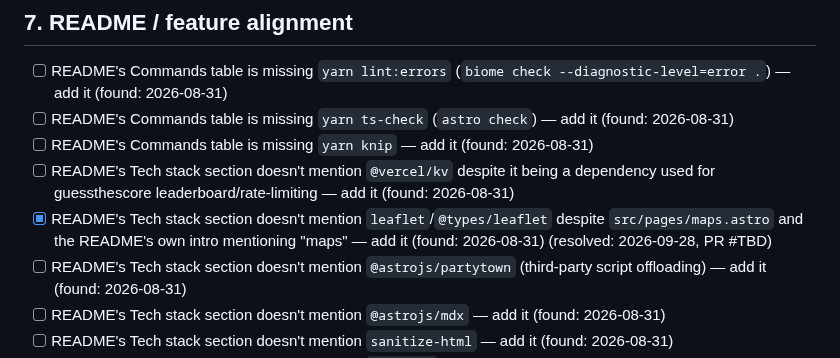
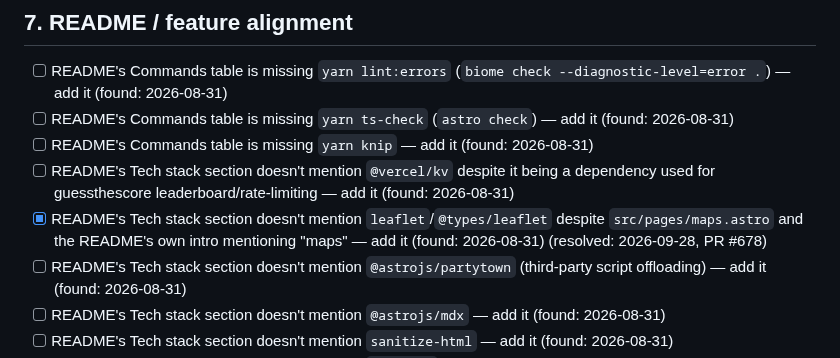
Before and after one commit to jamesthemullet/rdldn, a Markdown page: AUDIT.md, the part around the change. Rendered like a GitHub page.

Commit message:
Add PR number to AUDIT.md resolved entry
Co-Authored-By: Claude Sonnet 5 <noreply@anthropic.com>
Claude-Session: https://claude.ai/code/session_0189ZY6qwkAgoEofNoRyzzxJ

```diff
--- a/AUDIT.md
+++ b/AUDIT.md
@@ -89,7 +89,7 @@ audit adds new findings to the bottom of each section and leaves checked items a
 - [ ] README's Commands table is missing `yarn ts-check` (`astro check`) — add it (found: 2026-08-31)
 - [ ] README's Commands table is missing `yarn knip` — add it (found: 2026-08-31)
 - [ ] README's Tech stack section doesn't mention `@vercel/kv` despite it being a dependency used for guessthescore leaderboard/rate-limiting — add it (found: 2026-08-31)
-- [x] README's Tech stack section doesn't mention `leaflet`/`@types/leaflet` despite `src/pages/maps.astro` and the README's own intro mentioning "maps" — add it (found: 2026-08-31) (resolved: 2026-09-28, PR #TBD)
+- [x] README's Tech stack section doesn't mention `leaflet`/`@types/leaflet` despite `src/pages/maps.astro` and the README's own intro mentioning "maps" — add it (found: 2026-08-31) (resolved: 2026-09-28, PR #678)
 - [ ] README's Tech stack section doesn't mention `@astrojs/partytown` (third-party script offloading) — add it (found: 2026-08-31)
 - [ ] README's Tech stack section doesn't mention `@astrojs/mdx` — add it (found: 2026-08-31)
 - [ ] README's Tech stack section doesn't mention `sanitize-html` — add it (found: 2026-08-31)
```
